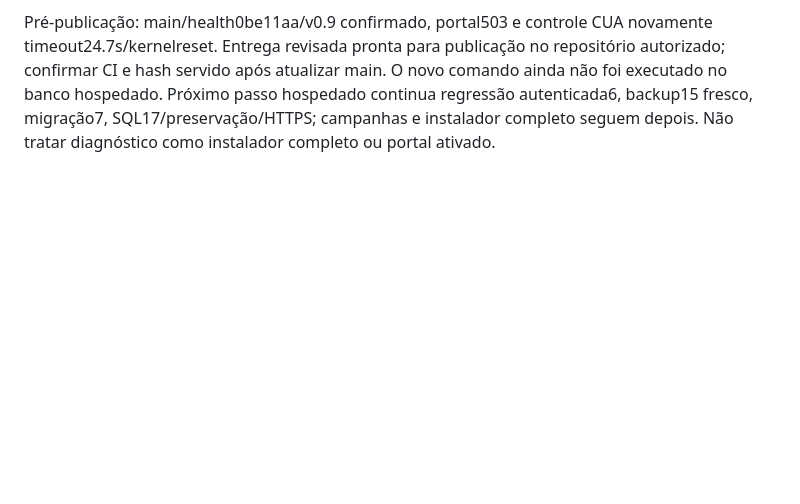
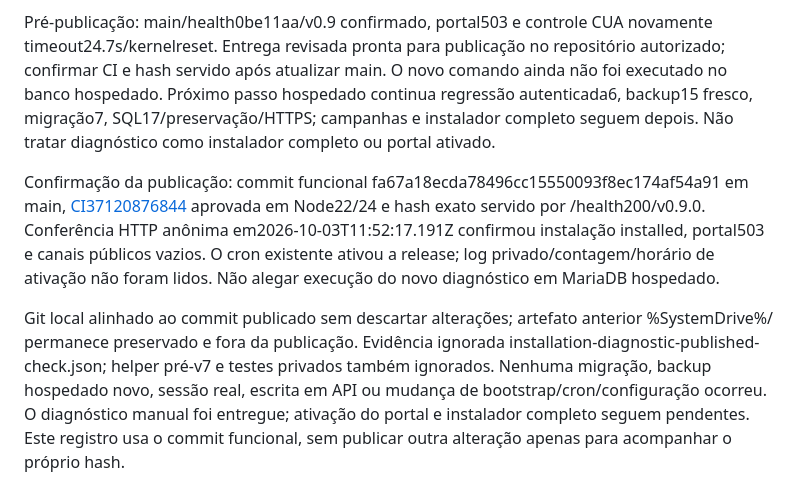
Before and after one commit to ThiagoSlva/ChatCrm, a Markdown page: docs/ANDAMENTO.md, the part around the change. Rendered like a GitHub page; blank space fills up the shorter version.

Commit message:
docs: record verified installation diagnostic release and portal activation pending

```diff
--- a/docs/ANDAMENTO.md
+++ b/docs/ANDAMENTO.md
@@ -292,3 +292,8 @@ Validado localmente214/214 testes em36.1705895s, incluindo17 novos cenários de
 [Guia do diagnóstico](DIAGNOSTICO-INSTALACAO.md) documenta comandos, códigos e limites: não comprova HTTPS, cron, carga, privilégiosDDL, backup ou restauração. Biblioteca e ferramentas de frontend não foram alteradas. O helper privado de integridade preparado na rodada anterior permanece ignorado.
 
 Pré-publicação: main/health0be11aa/v0.9 confirmado, portal503 e controle CUA novamente timeout24.7s/kernelreset. Entrega revisada pronta para publicação no repositório autorizado; confirmar CI e hash servido após atualizar main. O novo comando ainda não foi executado no banco hospedado. Próximo passo hospedado continua regressão autenticada6, backup15 fresco, migração7, SQL17/preservação/HTTPS; campanhas e instalador completo seguem depois. Não tratar diagnóstico como instalador completo ou portal ativado.
+
+
+Confirmação da publicação: commit funcional fa67a18ecda78496cc15550093f8ec174af54a91 em main, [CI37120876844](https://github.com/ThiagoSlva/ChatCrm/actions/runs/37120876844) aprovada em Node22/24 e hash exato servido por /health200/v0.9.0. Conferência HTTP anônima em2026-10-03T11:52:17.191Z confirmou instalação installed, portal503 e canais públicos vazios. O cron existente ativou a release; log privado/contagem/horário de ativação não foram lidos. Não alegar execução do novo diagnóstico em MariaDB hospedado.
+
+Git local alinhado ao commit publicado sem descartar alterações; artefato anterior %SystemDrive%/ permanece preservado e fora da publicação. Evidência ignorada installation-diagnostic-published-check.json; helper pré-v7 e testes privados também ignorados. Nenhuma migração, backup hospedado novo, sessão real, escrita em API ou mudança de bootstrap/cron/configuração ocorreu. O diagnóstico manual foi entregue; ativação do portal e instalador completo seguem pendentes. Este registro usa o commit funcional, sem publicar outra alteração apenas para acompanhar o próprio hash.
```
Also changed, not shown: docs/MEMORIA-PROJETO.md (+5 -0 lines).
